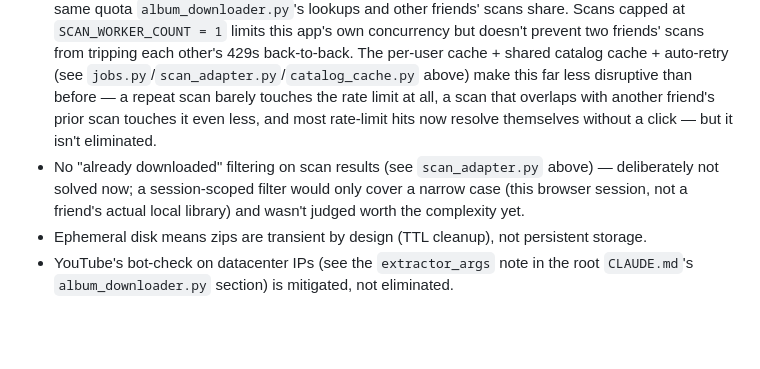
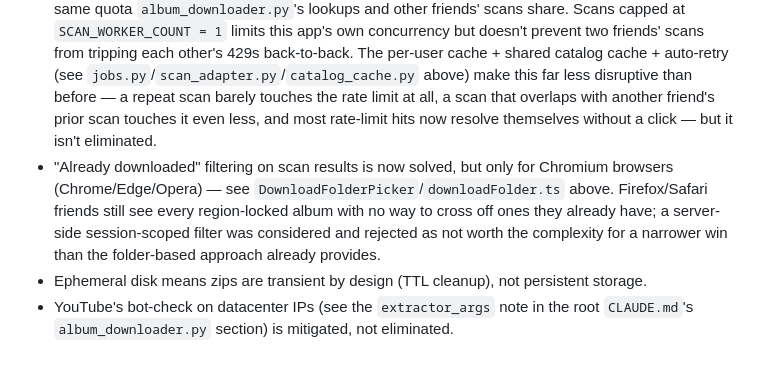
Before and after one commit to nitzan27/spotify-album-downloader, a Markdown page: web/CLAUDE.md, the part around one of its changes. Rendered like a GitHub page; blank space fills up the shorter version.

```diff
--- a/web/CLAUDE.md
+++ b/web/CLAUDE.md
@@ -49,6 +49,6 @@ Render.com reasoning (Fly.io/Cloud Run/raw-VM tradeoffs, cold-start behavior) an
 
 - In-memory job **and session** state means an in-progress job, an in-progress scan, and every friend's login are all lost if the free host restarts/spins down. Logging back in is the only recovery. Both the per-user scan cache (`web/.web_scan_cache/*.json`) and the shared catalog cache (`web/.web_scan_cache/catalog.db`) are on the same ephemeral disk, so both reset on a spin-down/redeploy too — they still help a lot within one warm instance's lifetime (repeated scans, auto/manual resumes, and now cross-friend reuse), but degrade to a cold scan afterward, same as before either cache existed. Making them survive a spin-down would need real persistent storage (a Render persistent disk or small external DB/KV store) — not pursued, since it's added infra/cost for what's still a friends-only hobby project.
 - Spotify rate limits (Client Credentials **and** the per-user Authorization Code flow, since scans use the latter) are shared app-wide across every user of the site — a big library scan can burn through the same quota `album_downloader.py`'s lookups and other friends' scans share. Scans capped at `SCAN_WORKER_COUNT = 1` limits this app's own concurrency but doesn't prevent two friends' scans from tripping each other's 429s back-to-back. The per-user cache + shared catalog cache + auto-retry (see `jobs.py`/`scan_adapter.py`/`catalog_cache.py` above) make this far less disruptive than before — a repeat scan barely touches the rate limit at all, a scan that overlaps with another friend's prior scan touches it even less, and most rate-limit hits now resolve themselves without a click — but it isn't eliminated.
-- No "already downloaded" filtering on scan results (see `scan_adapter.py` above) — deliberately not solved now; a session-scoped filter would only cover a narrow case (this browser session, not a friend's actual local library) and wasn't judged worth the complexity yet.
+- "Already downloaded" filtering on scan results is now solved, but only for Chromium browsers (Chrome/Edge/Opera) — see `DownloadFolderPicker`/`downloadFolder.ts` above. Firefox/Safari friends still see every region-locked album with no way to cross off ones they already have; a server-side session-scoped filter was considered and rejected as not worth the complexity for a narrower win than the folder-based approach already provides.
 - Ephemeral disk means zips are transient by design (TTL cleanup), not persistent storage.
 - YouTube's bot-check on datacenter IPs (see the `extractor_args` note in the root `CLAUDE.md`'s `album_downloader.py` section) is mitigated, not eliminated.
```
Also changed, not shown: other parts of web/CLAUDE.md (+1 -1 lines), CLAUDE.md (+3 -1 lines).
